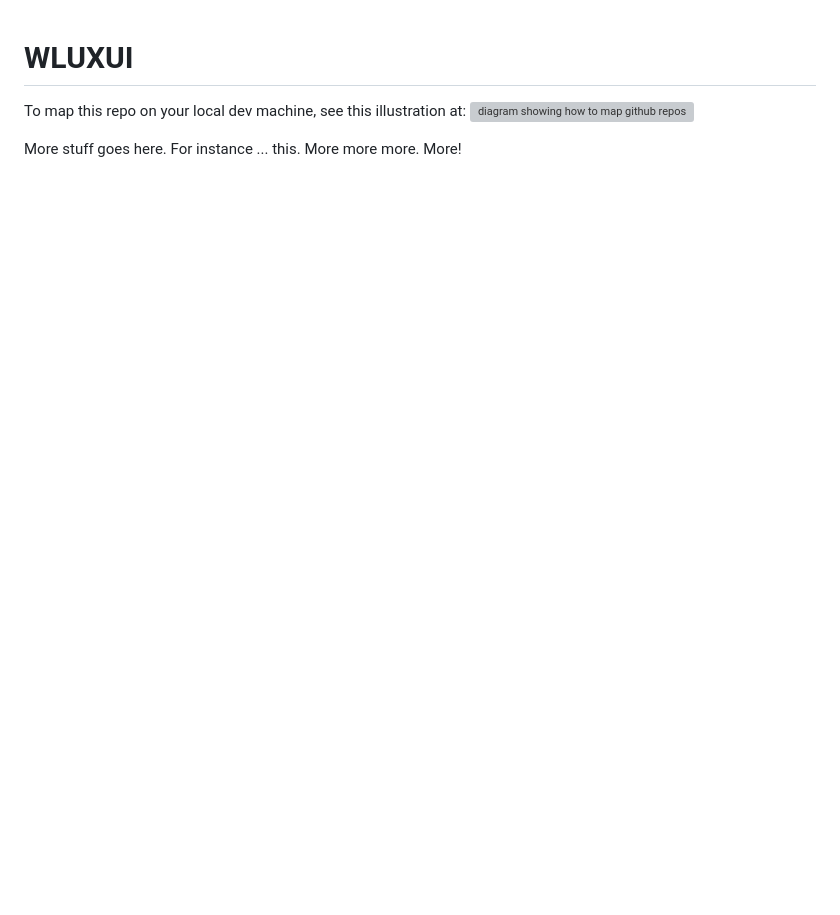
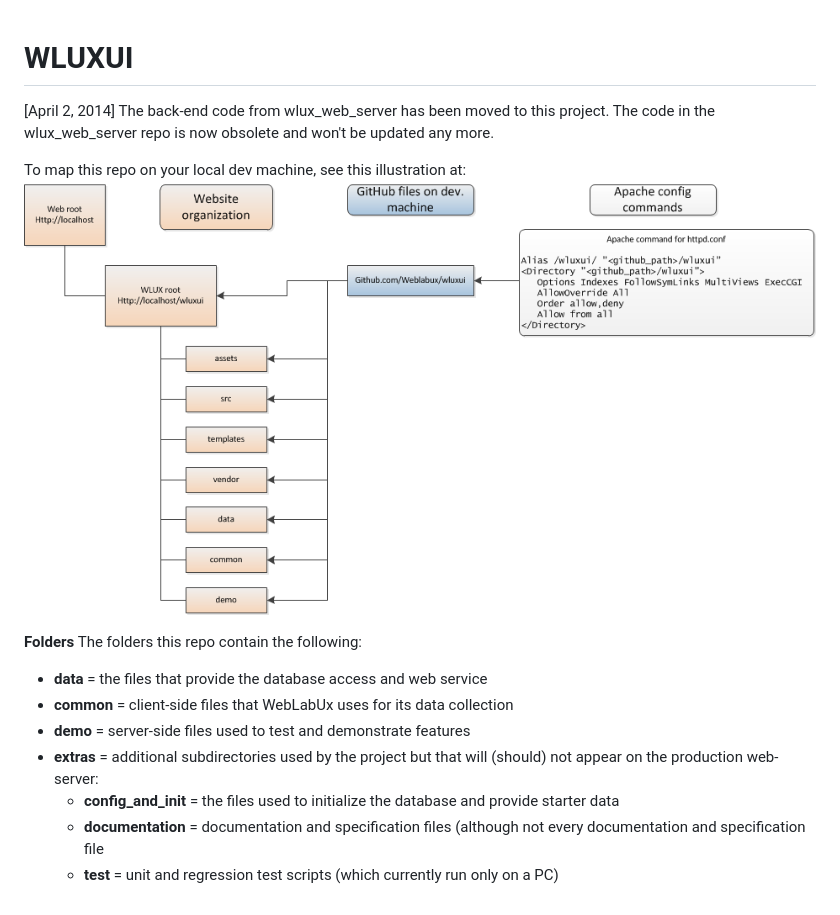
Before and after one commit to weblabux/wluxui, a Markdown page: README.md, the part around the change. Drawn GitHub-style; pictures changed too: extras/documentation/WebSiteFolderMap.png (added); blank space fills up the shorter version; grey boxes are pictures that could not be loaded.

Commit message:
Updated paths & map image for new repo

```diff
--- a/README.md
+++ b/README.md
@@ -1,6 +1,17 @@
 WLUXUI
 ======
 
-To map this repo on your local dev machine, see this illustration at: ![diagram showing how to map github repos to web server.](https://github.com/weblabux/wlux_web_service/blob/master/documentation/WebSiteFolderMap.png?raw=true)
+[April 2, 2014] The back-end code from wlux_web_server has been moved to this project. The code in the wlux_web_server repo is now obsolete and won't be updated any more.
 
-More stuff goes here. For instance ... this. More more more. More!
+To map this repo on your local dev machine, see this illustration at: ![diagram showing how to map github repos to web server.](https://github.com/weblabux/wluxui/blob/master/extras/documentation/WebSiteFolderMap.png?raw=true)
+
+**Folders**
+The folders this repo contain the following:
+
+* **data** = the files that provide the database access and web service
+* **common** = client-side files that WebLabUx uses for its data collection
+* **demo** = server-side files used to test and demonstrate features
+* **extras** = additional subdirectories used by the project but that will (should) not appear on the production web-server:
+	* **config\_and\_init** = the files used to initialize the database and provide starter data
+	* **documentation** = documentation and specification files (although not every documentation and specification file
+	* **test** = unit and regression test scripts (which currently run only on a PC)
```
Also changed, not shown: 5 other files.
